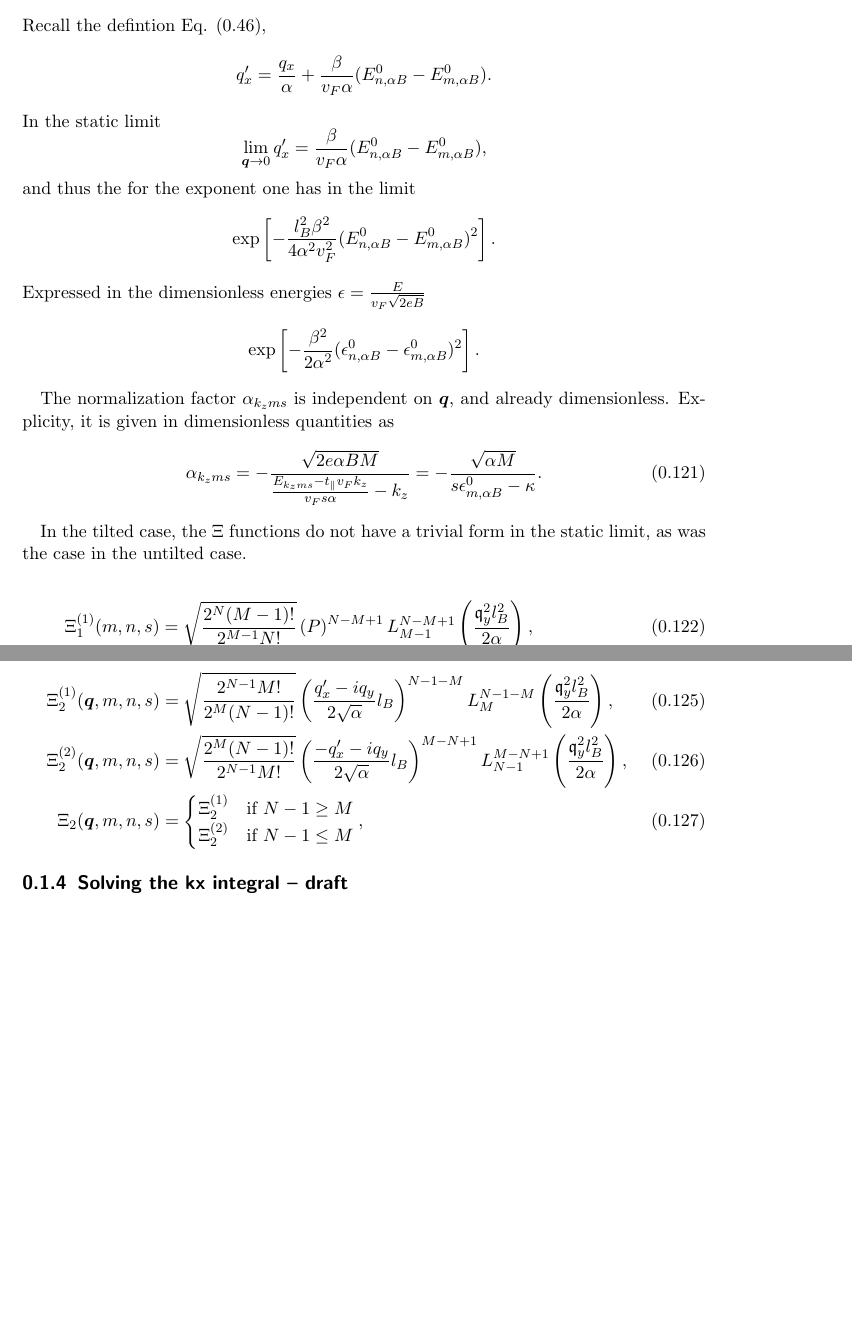
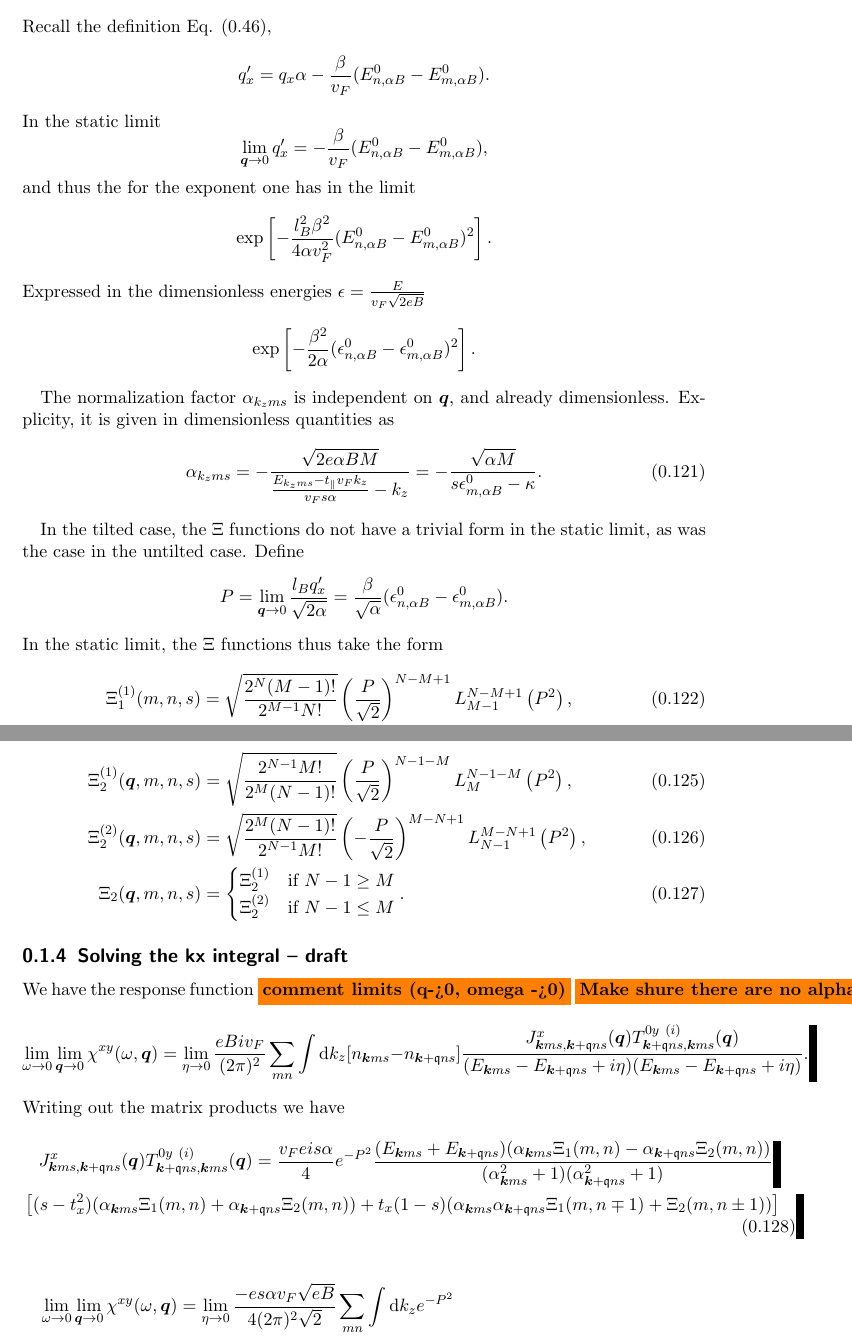
Before and after one commit to Northo/MasterThesis, a LaTeX thesis (Thesis/master.tex, which reads Thesis/sections/typeii.tex): two parts of pages 22 and 23 of 34, joined at a grey line, cut so that both start at the same text, the shorter picture padded with empty space. Compiled offline with pdfLaTeX.

Commit message:
Several corrections

```diff
--- a/Thesis/sections/typeii.tex
+++ b/Thesis/sections/typeii.tex
@@ -1285,26 +1285,26 @@ Consider firstly the exponent in the \( \Gamma ^{\pm } \) factor,
     - \frac{l_{B}^2}{4 \alpha } (q_{y}^2 + (q' _x)^2) \pm  i q_y l_B^2 (k' _x + \frac{q'_x}{2} )  )
   \right].
 \]
-Recall the defintion Eq. \eqref{eq:qkprime},
+Recall the definition Eq. \eqref{eq:qkprime},
 \begin{equation*}
-  q' _x = \frac{q_x}{\alpha } + \frac{\beta}{v_{F} \alpha }( E^0_{n,\alpha B} - E^0_{m, \alpha B} ).
+  q' _x = q_x \alpha  - \frac{\beta}{v_{F} }( E^0_{n,\alpha B} - E^0_{m, \alpha B} ).
 \end{equation*}
 In the static limit
 \[
-  \lim_{\vec{q} \to 0} q'_x = \frac{\beta}{v_{F} \alpha }( E^0_{n,\alpha B} - E^0_{m, \alpha B} ),
+  \lim_{\vec{q} \to 0} q'_x = - \frac{\beta}{v_{F}}( E^0_{n,\alpha B} - E^0_{m, \alpha B} ),
 \]
 and thus the for the exponent one has in the limit
 \[
   \exp
   \left[
-    - \frac{l_{B}^2 \beta ^2}{4 \alpha ^2 v_F^2} ( E^0_{n,\alpha B} - E^0_{m, \alpha B} )^2
+    - \frac{l_{B}^2 \beta ^2}{4 \alpha v_F^2} ( E^0_{n,\alpha B} - E^0_{m, \alpha B} )^2
   \right].
 \]
 Expressed in the dimensionless energies \( \epsilon = \frac{E}{v_{F} \sqrt{2 e B} } \)
 \[
   \exp
   \left[
-    - \frac{\beta ^2 }{2 \alpha ^2 } ( \epsilon ^0_{n,\alpha B} - \epsilon ^0_{m, \alpha B} )^2
+    - \frac{\beta ^2 }{2 \alpha} ( \epsilon ^0_{n,\alpha B} - \epsilon ^0_{m, \alpha B} )^2
   \right].
 \]
 
@@ -1317,15 +1317,19 @@ Explicity, it is given in dimensionless quantities as
 \end{equation}
 
 In the tilted case, the \( \Xi \) functions do not have a trivial form in the static limit, as was the case in the untilted case.
-
+Define
+\[
+P = \lim_{\vec{q} \to 0} \frac{l_B q_x'}{\sqrt{2 \alpha } } = \frac{\beta}{\sqrt{\alpha}} (\epsilon^0_{n, \alpha B} - \epsilon^0_{m, \alpha B}).
+\]
+In the static limit, the \( \Xi \) functions thus take the form
 \begin{align}
   \Xi_1 ^{(1)}(m, n, s) &= \sqrt{\frac{2^N (M-1)!}{2^{M-1} N!}}
-                                   \left( P \right)^{N-M + 1}
-                                   L^{N-M+1}_{M-1} \left( \frac{\qvec{q}_y^2 l_B^2}{2 \alpha } \right),\\
+                                   \left( \frac{P}{\sqrt{2}} \right)^{N-M + 1}
+                                   L^{N-M+1}_{M-1} \left( P^2 \right),\\
                                    %%%
   \Xi_1 ^{(2)}(\vec{q}, m, n, s) &= \sqrt{\frac{2^{M-1} N!}{2^N (M-1)!}}
-                                   \left( \frac{-q'_x - iq_y}{2 \sqrt{\alpha } } l_B \right)^{M-N - 1}
-                                   L^{M - N - 1}_N \left( \frac{\qvec{q}_y^2 l_B^2}{2 \alpha } \right),\\
+                                   \left( -\frac{P}{\sqrt{2}} \right)^{M-N - 1}
+                                   L^{M - N - 1}_N \left( P^2 \right),\\
   \Xi_1(\vec{q}, m, n, s) &=
           \begin{cases}
             \Xi _1 ^{(1)} & \text{if } N \geq M-1\\
@@ -1334,20 +1338,75 @@ In the tilted case, the \( \Xi \) functions do not have a trivial form in the st
 \end{align}
 \begin{align}
   \Xi_2 ^{(1)}(\vec{q}, m, n, s) &= \sqrt{\frac{2^{N-1} M!}{2^M (N-1)!}}
-                                   \left( \frac{q'_x - iq_y}{2 \sqrt{\alpha }} l_B \right)^{N-1 - M}
-                                   L^{N-1 -M}_{M} \left( \frac{\qvec{q}_y^2 l_B^2}{2 \alpha } \right),\\
+                                   \left( \frac{P}{\sqrt{2}} \right)^{N-1 - M}
+                                   L^{N-1 -M}_{M} \left( P^2 \right),\\
                                    %%%
   \Xi_2 ^{(2)}(\vec{q}, m, n, s) &= \sqrt{\frac{2^M (N-1)!}{2^{N-1} M!}}
-                                   \left( \frac{-q'_x - iq_y}{2 \sqrt{\alpha }} l_B \right)^{M-N + 1}
-                                   L^{M - N + 1}_{N-1} \left( \frac{\qvec{q}_y^2 l_B^2}{2 \alpha } \right),\\
+                                   \left( -\frac{P}{\sqrt{2}} \right)^{M-N + 1}
+                                   L^{M - N + 1}_{N-1} \left( P^2 \right),\\
   \Xi_2(\vec{q}, m, n, s) &=
           \begin{cases}
             \Xi _2 ^{(1)} & \text{if } N-1 \geq M\\
             \Xi _2 ^{(2)} & \text{if } N-1 \leq M
-          \end{cases}, \label{eq:43}
+          \end{cases}. \label{eq:43}
 \end{align}
 
 \subsection{Solving the kx integral -- draft}
+We have the response function
+\todo{comment limits (q->0, omega ->0)}
+\todo{Make shure there are no alphas in the prefactor}
+\[
+  \lim_{\omega \to 0} \lim_{\vec{q} \to 0} \chi^{xy}(\omega, \vec{q}) = \lim_{\eta \to 0}
+  \frac{e B i v_F}{(2 \pi)^2}
+  \sum\limits_{mn}^{} \int \mathrm{d}k_z [n_{\vec{k} m s} - n_{\vec{k}+\qvec{q} n s}]
+  \frac{
+    J^x_{\vec{k} m s, \vec{k} + \qvec{q} ns} (\vec{q}) T^{0y~(i)}_{\vec{k}+\qvec{q} n s, \vec{k}ms}(\vec{q})
+  }{
+    (E_{\vec{k} m s} - E_{\vec{k}+\qvec{q} ns} + i \eta)(E_{\vec{k}ms}-E_{\vec{k}+\qvec{q} ns} + i \eta)
+  }.
+\]
+Writing out the matrix products we have
+\begin{multline}
+  J^x_{\vec{k} m s, \vec{k} + \qvec{q} ns} (\vec{q}) T^{0y~(i)}_{\vec{k}+\qvec{q} n s, \vec{k}ms}(\vec{q})
+  =
+  \frac{v_F e i s \alpha}{4}
+  e^{-P^2}
+  \frac{
+    (E_{\vec{k} m s} + E_{\vec{k}+\qvec{q} n s})
+    (\alpha_{\vec{k} m s} \Xi_1 (m, n) - \alpha_{\vec{k} + \qvec{q} n s} \Xi_2(m, n))
+  }{
+    (\alpha_{\vec{k} m s}^2 + 1)(\alpha_{\vec{k}+\qvec{q} n s}^2 + 1)
+  }\\
+  \left[(s-t_x^2)(\alpha_{\vec{k} m s} \Xi_1(m,n) + \alpha_{\vec{k} + \qvec{q} n s} \Xi_2(m,n)) + t_x (1-s) ( \alpha_{\vec{k} m s} \alpha_{\vec{k} + \qvec{q} n s} \Xi_1(m, n\mp 1) + \Xi_2(m, n \pm 1) )\right]
+  \label{eq:75}
+\end{multline}
+
+\begin{multline}
+  \label{eq:76}
+  \lim_{\omega \to 0} \lim_{\vec{q} \to 0} \chi^{xy}(\omega, \vec{q}) = \lim_{\eta \to 0}
+  \frac{- e s \alpha v_F \sqrt{e B} }{4 (2 \pi)^2 \sqrt{2} }
+  \sum\limits_{mn}^{}
+  \int \mathrm{d}k_z
+  e^{-P^2}\\
+  \frac{
+    [n_{\vec{k} m s} - n_{\vec{k}+\qvec{q} n s}]
+    (\epsilon_{\vec{k} m s} + \epsilon_{\vec{k}+\qvec{q} n s})
+    ( \alpha_{\vec{k} m s} \Xi_1 (m, n) - \alpha_{\vec{k} + \qvec{q} n s} \Xi_2(m, n))
+  }{
+    (\alpha_{\vec{k} m s}^2 + 1)(\alpha_{\vec{k}+\qvec{q} n s}^2 + 1)
+    (\epsilon_{\vec{k} m s} - \epsilon_{\vec{k}+\qvec{q} ns} + i \eta)^2
+  }\\
+  \big[
+    (s-t_x^2)(
+    \alpha_{\vec{k} m s} \Xi_1(m,n) + \alpha_{\vec{k} + \qvec{q} n s} \Xi_2(m,n)
+    )\\
+    + t_x (1-s) (
+    \alpha_{\vec{k} m s} \alpha_{\vec{k} + \qvec{q} n s} \Xi_1(m, n\mp 1) + \Xi_2(m, n \pm 1)
+    )\big]
+\end{multline}
+
+
+
 Note that throughout this seciton, \( \hbar = 1 \).
 We must solve integrals on the form
 \begin{equation}
```
Also changed, not shown: Thesis/sections/typeii.tex (6 more changed lines).
